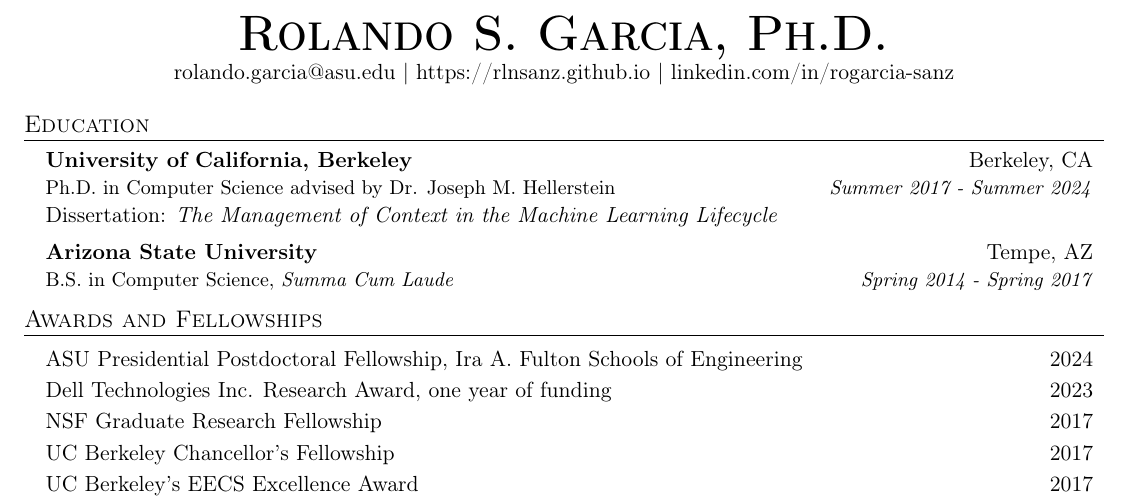
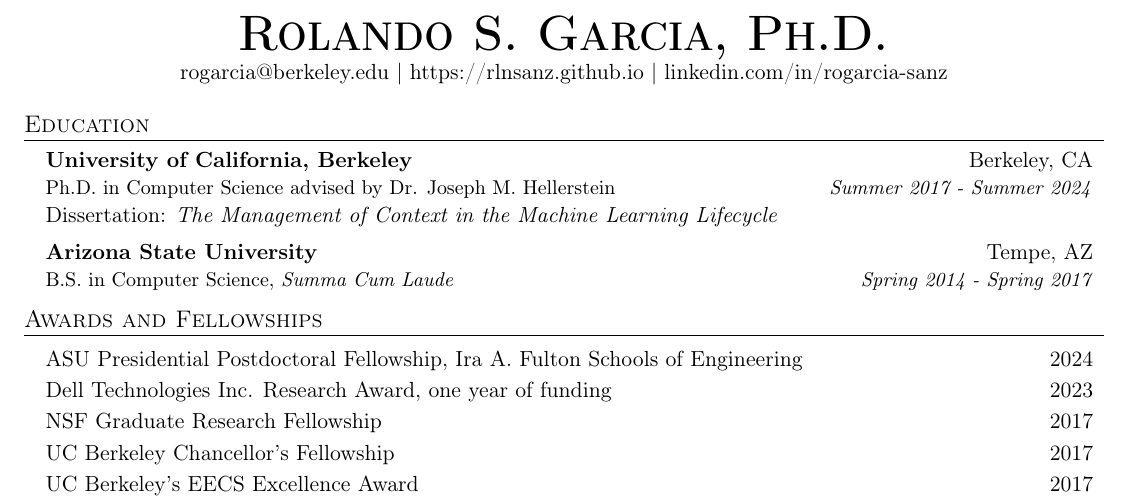
Before and after one commit to rlnsanz/my_cv, a LaTeX document (main.tex): part of page 1 of 4, cut so that both start at the same text. Compiled offline with pdfLaTeX.

Commit message:
berkeley address

```diff
--- a/main.tex
+++ b/main.tex
@@ -113,7 +113,7 @@
 
 \begin{center}
   \textbf{\Huge \textsc{Rolando S. Garcia, Ph.D.}} \\ \vspace{1pt}
-  \href{mailto:rolando.garcia@asu.edu}{rolando.garcia@asu.edu} $|$
+  \href{mailto:rogarcia@berkeley.edu}{rogarcia@berkeley.edu} $|$
   \href{https://rlnsanz.github.io}{https://rlnsanz.github.io}  $|$
   \href{https://www.linkedin.com/in/rogarcia-sanz}{linkedin.com/in/rogarcia-sanz}\\
 \end{center}
```
Also changed, not shown: main.pdf.
